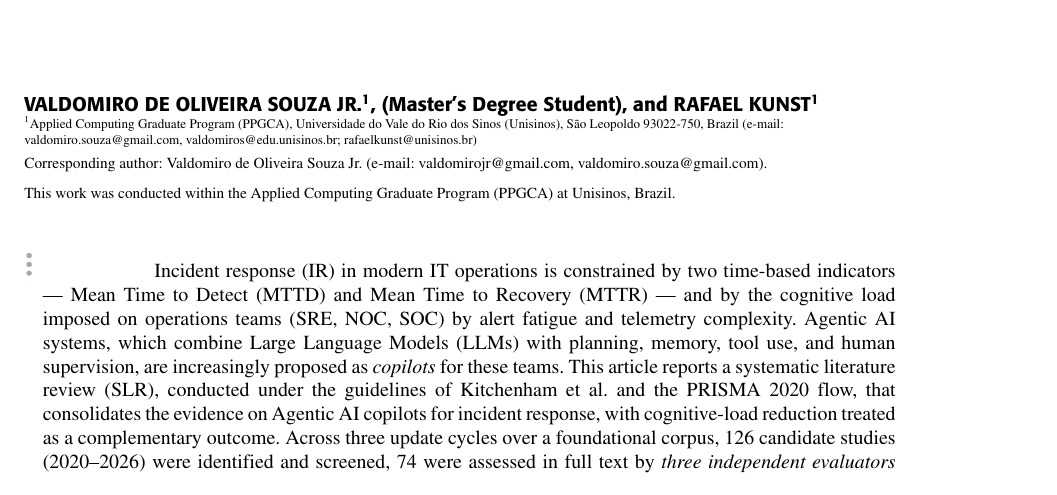
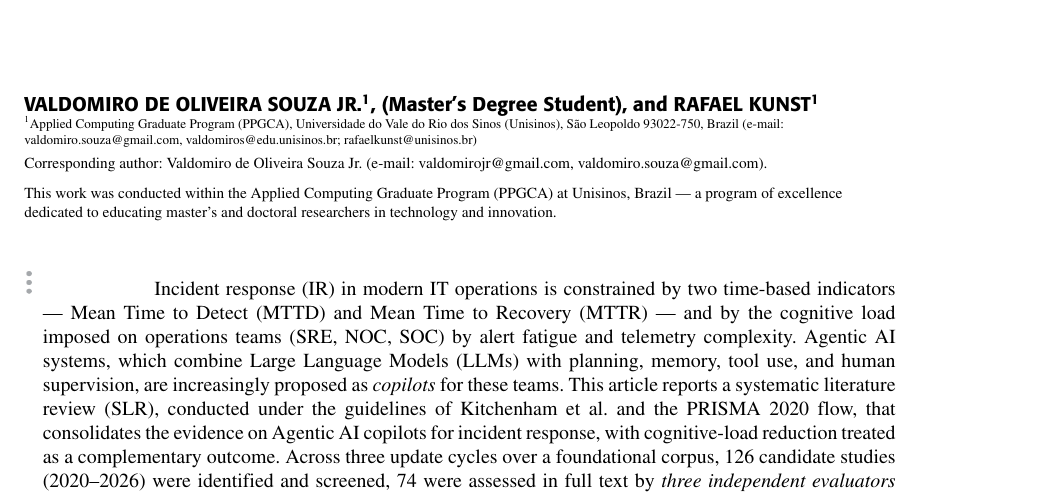
Before and after one commit to valdomirosouza/Unisinos-Mestrado-TrabalhoII, a LaTeX paper (artigo/main.tex): part of page 1 of 12, cut so that both start at the same text. The pictures show the PDF file artigo/main.pdf that the author committed with the source.

Commit message:
Article title-page footnote: PPGCA description (program of excellence)
Same PPGCA description applied to the \tfootnote on page 1, matching the
acknowledgment (item 162). PDF rebuilt (12 pp., 0 LaTeX errors).

Co-Authored-By: Claude Fable 5 <noreply@anthropic.com>
Claude-Session: https://claude.ai/code/session_01P9tjzaGH9mAAH3YGTVenur

```diff
--- a/artigo/main.tex
+++ b/artigo/main.tex
@@ -43,7 +43,9 @@ Vale do Rio dos Sinos (Unisinos), S\~ao Leopoldo 93022-750, Brazil
 (e-mail: valdomiro.souza@gmail.com, valdomiros@edu.unisinos.br;
 rafaelkunst@unisinos.br)}
 \tfootnote{This work was conducted within the Applied Computing Graduate
-Program (PPGCA) at Unisinos, Brazil.}
+Program (PPGCA) at Unisinos, Brazil --- a program of excellence dedicated
+to educating master's and doctoral researchers in technology and
+innovation.}
 
 \markboth
 {Souza Jr. and Kunst: Agentic AI Copilots for Incident Response: A Systematic Literature Review}
```
Also changed, not shown: artigo/main.pdf.
